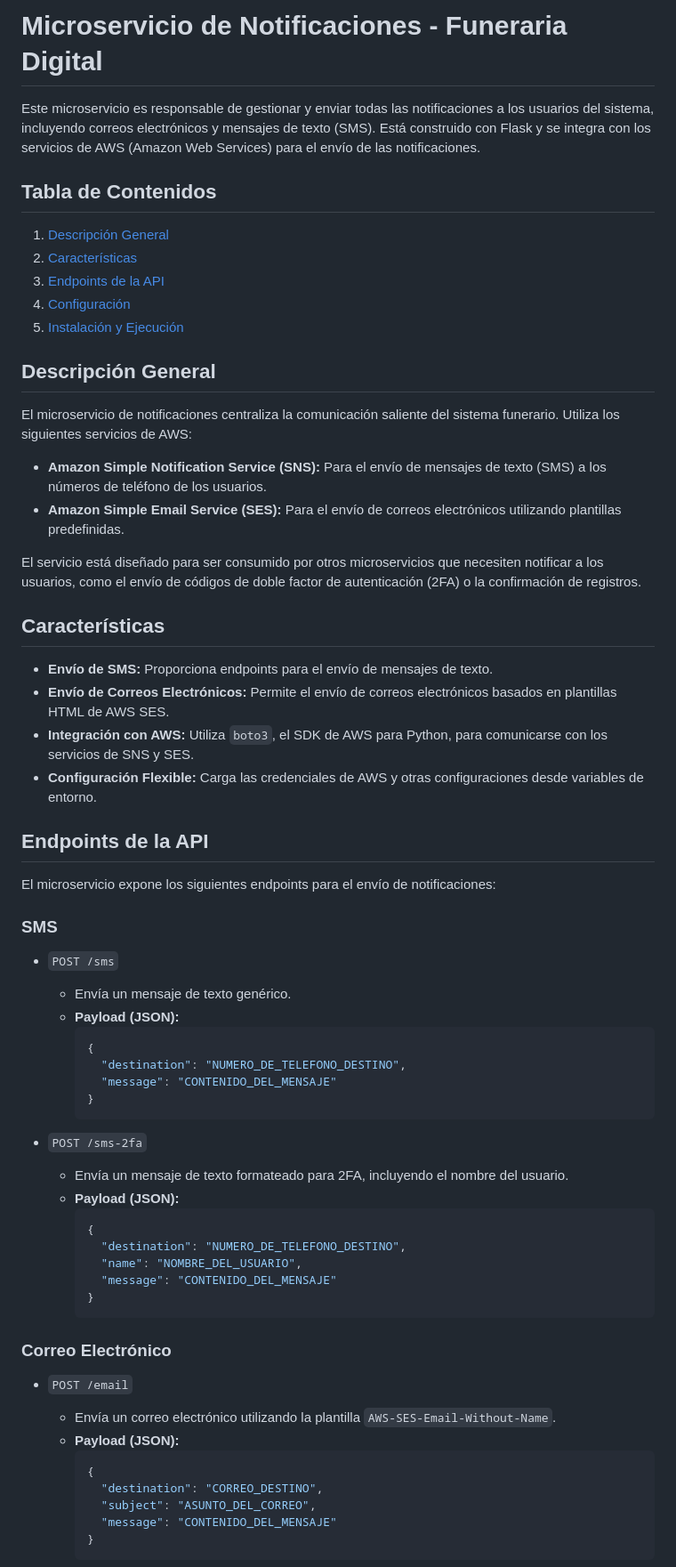
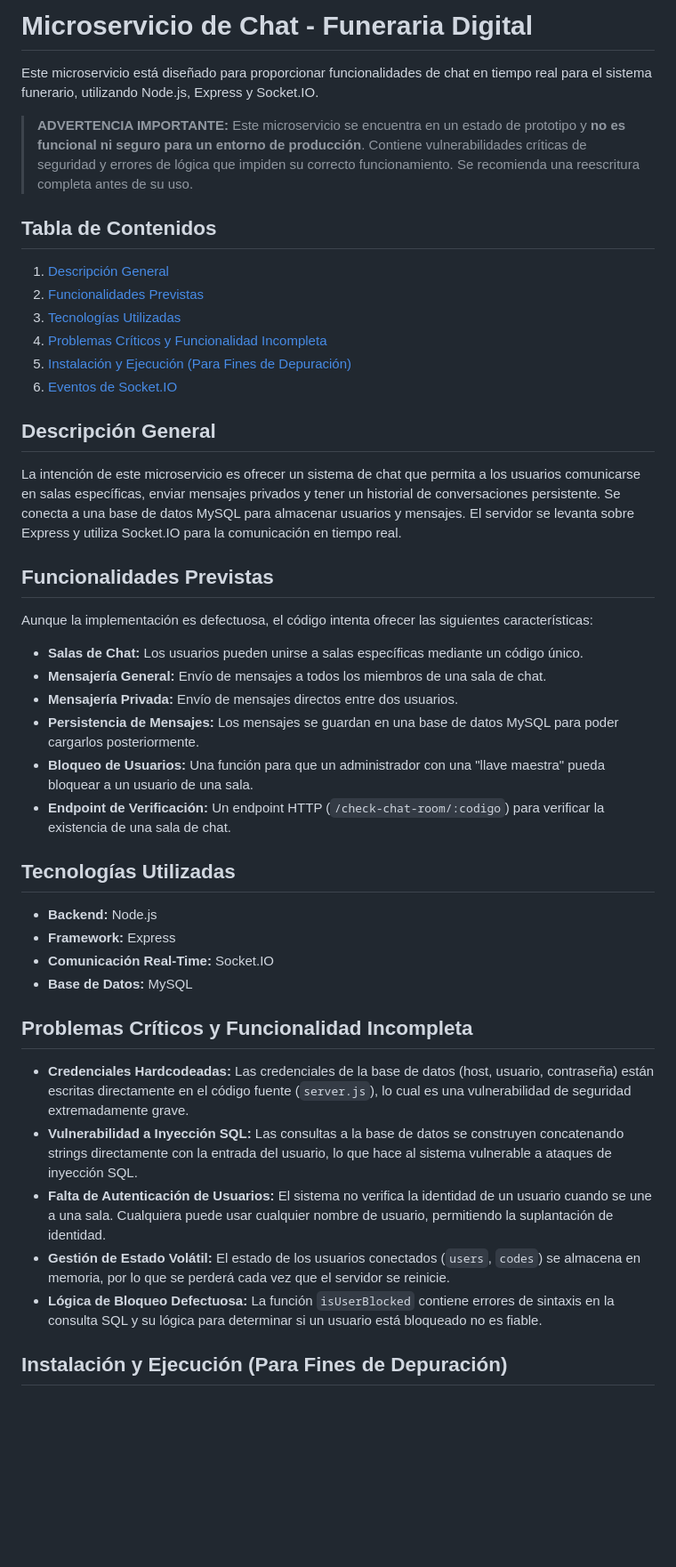
Before and after one commit to Cruz1122/ms-chat-funeraria.2024, a Markdown page: README.md, the part around the change printed below. Shown: that part at 89% size. Rendered like a GitHub page; blank space fills up the shorter version.

````diff
--- a/README.md
+++ b/README.md
@@ -1,68 +1,47 @@
-# Microservicio de Notificaciones - Funeraria Digital
+# Microservicio de Chat - Funeraria Digital
 
-Este microservicio es responsable de gestionar y enviar todas las notificaciones a los usuarios del sistema, incluyendo correos electrónicos y mensajes de texto (SMS). Está construido con Flask y se integra con los servicios de AWS (Amazon Web Services) para el envío de las notificaciones.
+Este microservicio está diseñado para proporcionar funcionalidades de chat en tiempo real para el sistema funerario, utilizando Node.js, Express y Socket.IO.
+
+> **ADVERTENCIA IMPORTANTE:** Este microservicio se encuentra en un estado de prototipo y **no es funcional ni seguro para un entorno de producción**. Contiene vulnerabilidades críticas de seguridad y errores de lógica que impiden su correcto funcionamiento. Se recomienda una reescritura completa antes de su uso.
 
 ## Tabla de Contenidos
 
 1.  [Descripción General](#descripción-general)
-2.  [Características](#características)
-3.  [Endpoints de la API](#endpoints-de-la-api)
-4.  [Configuración](#configuración)
-5.  [Instalación y Ejecución](#instalación-y-ejecución)
+2.  [Funcionalidades Previstas](#funcionalidades-previstas)
+3.  [Tecnologías Utilizadas](#tecnologías-utilizadas)
+4.  [Problemas Críticos y Funcionalidad Incompleta](#problemas-críticos-y-funcionalidad-incompleta)
+5.  [Instalación y Ejecución (Para Fines de Depuración)](#instalación-y-ejecución-para-fines-de-depuración)
+6.  [Eventos de Socket.IO](#eventos-de-socketio)
 
 ## Descripción General
 
-El microservicio de notificaciones centraliza la comunicación saliente del sistema funerario. Utiliza los siguientes servicios de AWS:
+La intención de este microservicio es ofrecer un sistema de chat que permita a los usuarios comunicarse en salas específicas, enviar mensajes privados y tener un historial de conversaciones persistente. Se conecta a una base de datos MySQL para almacenar usuarios y mensajes. El servidor se levanta sobre Express y utiliza Socket.IO para la comunicación en tiempo real.
 
-* **Amazon Simple Notification Service (SNS):** Para el envío de mensajes de texto (SMS) a los números de teléfono de los usuarios.
-* **Amazon Simple Email Service (SES):** Para el envío de correos electrónicos utilizando plantillas predefinidas.
+## Funcionalidades Previstas
 
-El servicio está diseñado para ser consumido por otros microservicios que necesiten notificar a los usuarios, como el envío de códigos de doble factor de autenticación (2FA) o la confirmación de registros.
+Aunque la implementación es defectuosa, el código intenta ofrecer las siguientes características:
 
-## Características
+* **Salas de Chat:** Los usuarios pueden unirse a salas específicas mediante un código único.
+* **Mensajería General:** Envío de mensajes a todos los miembros de una sala de chat.
+* **Mensajería Privada:** Envío de mensajes directos entre dos usuarios.
+* **Persistencia de Mensajes:** Los mensajes se guardan en una base de datos MySQL para poder cargarlos posteriormente.
+* **Bloqueo de Usuarios:** Una función para que un administrador con una "llave maestra" pueda bloquear a un usuario de una sala.
+* **Endpoint de Verificación:** Un endpoint HTTP (`/check-chat-room/:codigo`) para verificar la existencia de una sala de chat.
 
-* **Envío de SMS:** Proporciona endpoints para el envío de mensajes de texto.
-* **Envío de Correos Electrónicos:** Permite el envío de correos electrónicos basados en plantillas HTML de AWS SES.
-* **Integración con AWS:** Utiliza `boto3`, el SDK de AWS para Python, para comunicarse con los servicios de SNS y SES.
-* **Configuración Flexible:** Carga las credenciales de AWS y otras configuraciones desde variables de entorno.
+## Tecnologías Utilizadas
 
-## Endpoints de la API
+* **Backend:** Node.js
+* **Framework:** Express
+* **Comunicación Real-Time:** Socket.IO
+* **Base de Datos:** MySQL
 
-El microservicio expone los siguientes endpoints para el envío de notificaciones:
+## Problemas Críticos y Funcionalidad Incompleta
 
-### SMS
+* **Credenciales Hardcodeadas:** Las credenciales de la base de datos (host, usuario, contraseña) están escritas directamente en el código fuente (`server.js`), lo cual es una vulnerabilidad de seguridad extremadamente grave.
+* **Vulnerabilidad a Inyección SQL:** Las consultas a la base de datos se construyen concatenando strings directamente con la entrada del usuario, lo que hace al sistema vulnerable a ataques de inyección SQL.
+* **Falta de Autenticación de Usuarios:** El sistema no verifica la identidad de un usuario cuando se une a una sala. Cualquiera puede usar cualquier nombre de usuario, permitiendo la suplantación de identidad.
+* **Gestión de Estado Volátil:** El estado de los usuarios conectados (`users`, `codes`) se almacena en memoria, por lo que se perderá cada vez que el servidor se reinicie.
+* **Lógica de Bloqueo Defectuosa:** La función `isUserBlocked` contiene errores de sintaxis en la consulta SQL y su lógica para determinar si un usuario está bloqueado no es fiable.
 
-* `POST /sms`
-    * Envía un mensaje de texto genérico.
-    * **Payload (JSON):**
-        ```json
-        {
-          "destination": "NUMERO_DE_TELEFONO_DESTINO",
-          "message": "CONTENIDO_DEL_MENSAJE"
-        }
-        ```
+## Instalación y Ejecución (Para Fines de Depuración)
 
-* `POST /sms-2fa`
-    * Envía un mensaje de texto formateado para 2FA, incluyendo el nombre del usuario.
-    * **Payload (JSON):**
-        ```json
-        {
-          "destination": "NUMERO_DE_TELEFONO_DESTINO",
-          "name": "NOMBRE_DEL_USUARIO",
-          "message": "CONTENIDO_DEL_MENSAJE"
-        }
-        ```
-
-### Correo Electrónico
-
-* `POST /email`
-    * Envía un correo electrónico utilizando la plantilla `AWS-SES-Email-Without-Name`.
-    * **Payload (JSON):**
-        ```json
-        {
-          "destination": "CORREO_DESTINO",
-          "subject": "ASUNTO_DEL_CORREO",
-          "message": "CONTENIDO_DEL_MENSAJE"
-        }
-        ```
-
````
Also changed, not shown: other parts of README.md (+17 -46 lines).
